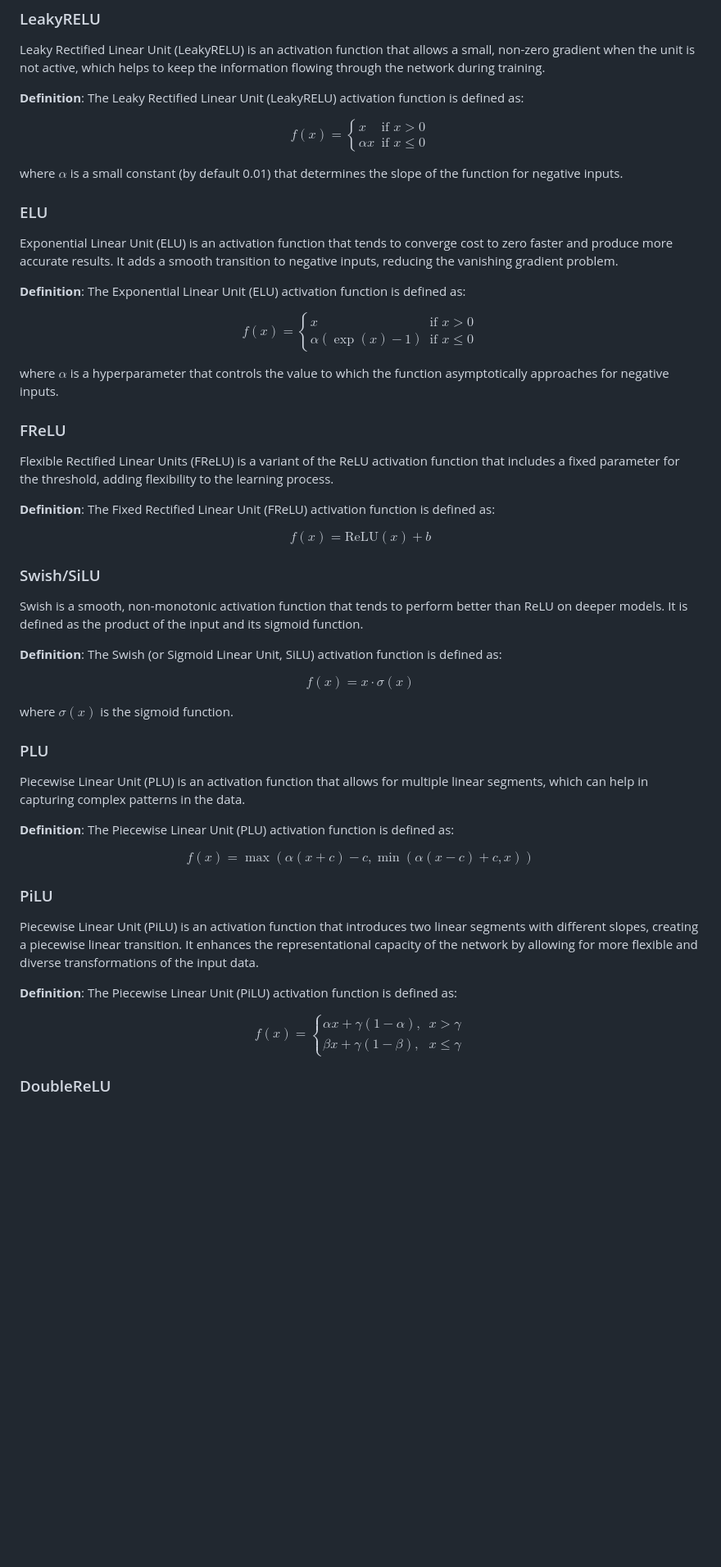
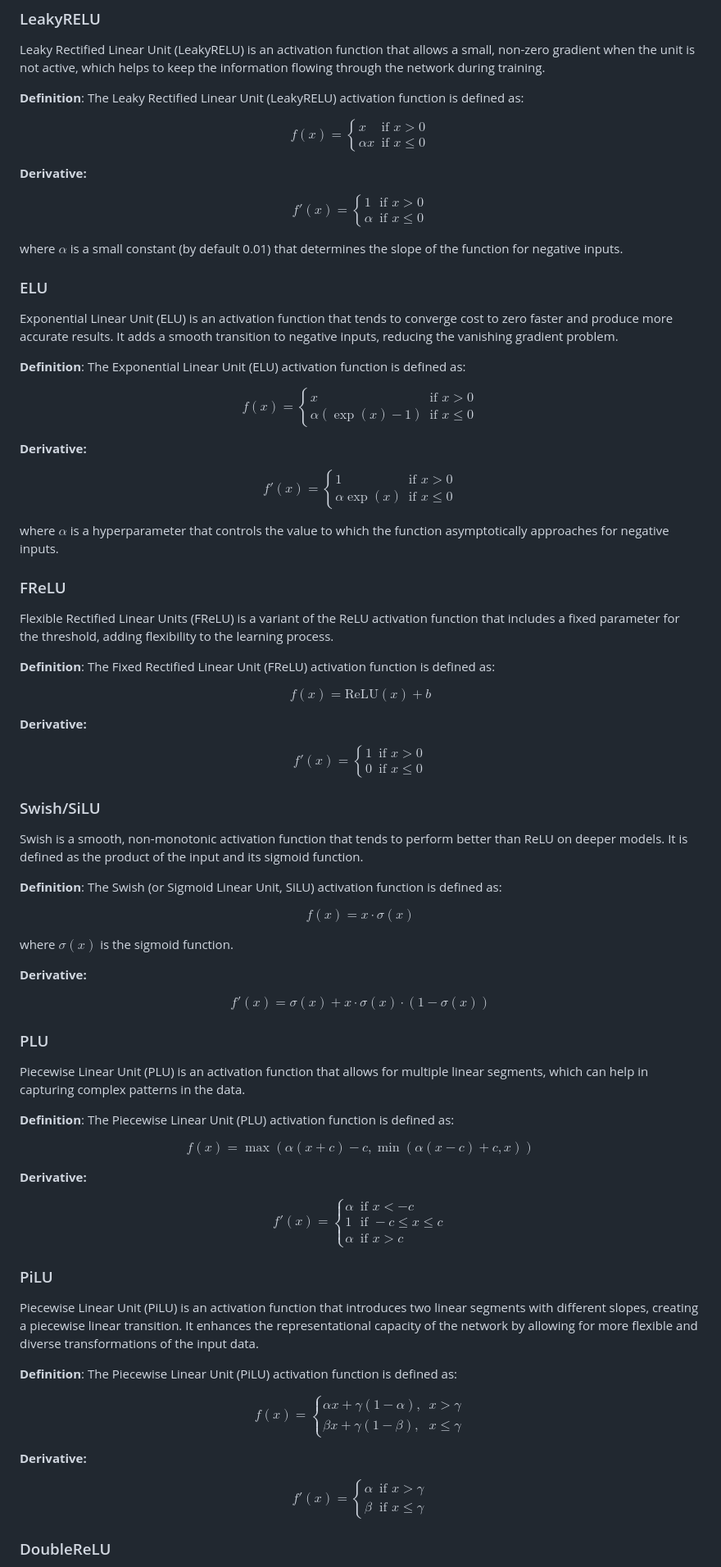
Before and after one commit to Apozzi/convnetjs-extras, a Markdown page: README.md, the part around the change printed below. Shown: that part at 82% size. Rendered like a GitHub page; blank space fills up the shorter version.

```diff
--- a/README.md
+++ b/README.md
@@ -39,6 +39,15 @@ x & \text{if } x > 0 \\
 \end{cases}
 $$
 
+**Derivative:**
+
+$$
+f'(x) = \begin{cases}
+1 & \text{if } x > 0 \\
+\alpha & \text{if } x \leq 0
+\end{cases}
+$$
+
 where $\alpha$ is a small constant (by default 0.01) that determines the slope of the function for negative inputs.
 
 
@@ -54,6 +63,15 @@ x & \text{if } x > 0 \\
 \end{cases}
 $$
 
+**Derivative:**
+
+$$
+f'(x) = \begin{cases}
+1 & \text{if } x > 0 \\
+\alpha \exp(x) & \text{if } x \leq 0
+\end{cases}
+$$
+
 where $\alpha$ is a hyperparameter that controls the value to which the function asymptotically approaches for negative inputs.
 
 
@@ -64,6 +82,15 @@ Flexible Rectified Linear Units (FReLU) is a variant of the ReLU activation func
 
 $$
 f(x) = \text{ReLU}(x) + b
+$$
+
+**Derivative:**
+
+$$
+f'(x) = \begin{cases}
+1 & \text{if } x > 0 \\
+0 & \text{if } x \leq 0
+\end{cases}
 $$
 
 
@@ -78,6 +105,12 @@ $$
 
 where $\sigma(x)$ is the sigmoid function.
 
+**Derivative:**
+
+$$
+f'(x) = \sigma(x) + x \cdot \sigma(x) \cdot (1 - \sigma(x))
+$$
+
 ### PLU
 Piecewise Linear Unit (PLU) is an activation function that allows for multiple linear segments, which can help in capturing complex patterns in the data.
 
@@ -85,6 +118,16 @@ Piecewise Linear Unit (PLU) is an activation function that allows for multiple l
 
 $$
 f(x) = \max(\alpha (x + c) - c, \min(\alpha (x - c) + c, x))
+$$
+
+**Derivative:**
+
+$$
+f'(x) = \begin{cases}
+\alpha & \text{if } x < -c \\
+1 & \text{if } -c \leq x \leq c \\
+\alpha & \text{if } x > c
+\end{cases}
 $$
 
 ### PiLU
@@ -96,6 +139,15 @@ $$
 f(x) = \begin{cases}
 \alpha x + \gamma (1 - \alpha), & x > \gamma \\
 \beta x + \gamma (1 - \beta), & x \leq \gamma
+\end{cases}
+$$
+
+**Derivative:**
+
+$$
+f'(x) = \begin{cases}
+\alpha & \text{if } x > \gamma \\
+\beta & \text{if } x \leq \gamma
 \end{cases}
 $$
 
```
Also changed, not shown: other parts of README.md (+66 -0 lines).
